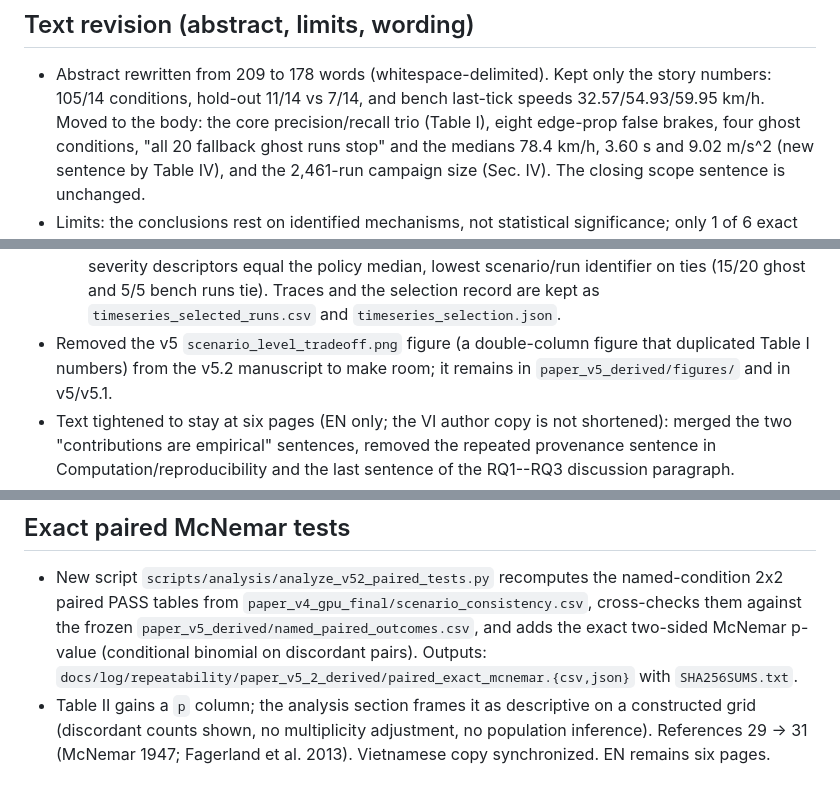
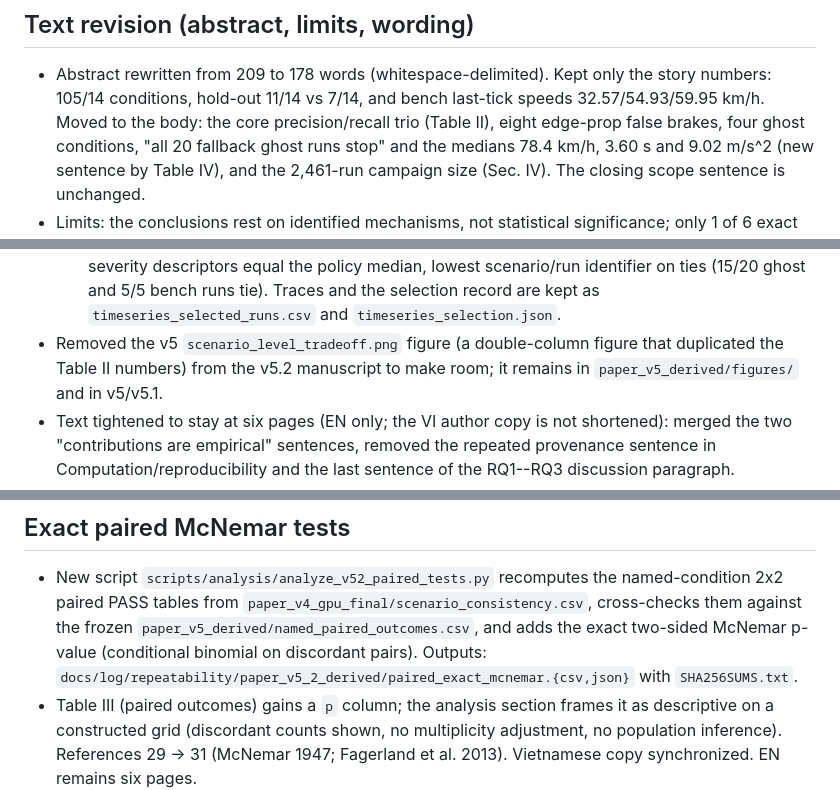
Before and after one commit to mvhoang92/aeb, a Markdown page: paper/paper_v5_2/CHANGELOG.md, 3 parts joined by grey strips. GitHub-like rendering.

```diff
--- a/paper/paper_v5_2/CHANGELOG.md
+++ b/paper/paper_v5_2/CHANGELOG.md
@@ -5,7 +5,7 @@
 - Abstract rewritten from 209 to 178 words (whitespace-delimited). Kept
   only the story numbers: 105/14 conditions, hold-out 11/14 vs 7/14, and
   bench last-tick speeds 32.57/54.93/59.95 km/h. Moved to the body: the core
-  precision/recall trio (Table I), eight edge-prop false brakes, four ghost
+  precision/recall trio (Table II), eight edge-prop false brakes, four ghost
   conditions, "all 20 fallback ghost runs stop" and the medians 78.4 km/h,
   3.60 s and 9.02 m/s^2 (new sentence by Table IV), and the 2,461-run campaign
   size (Sec. IV). The closing scope sentence is unchanged.
@@ -73,7 +73,7 @@
     Traces and the selection record are kept as `timeseries_selected_runs.csv`
     and `timeseries_selection.json`.
 - Removed the v5 `scenario_level_tradeoff.png` figure (a double-column figure
-  that duplicated Table I numbers) from the v5.2 manuscript to make room; it
+  that duplicated the Table II numbers) from the v5.2 manuscript to make room; it
   remains in `paper_v5_derived/figures/` and in v5/v5.1.
 - Text tightened to stay at six pages (EN only; the VI author copy is not
   shortened): merged the two "contributions are empirical" sentences, removed
@@ -92,7 +92,7 @@
   two-sided McNemar p-value (conditional binomial on discordant pairs).
   Outputs: `docs/log/repeatability/paper_v5_2_derived/paired_exact_mcnemar.{csv,json}`
   with `SHA256SUMS.txt`.
-- Table II gains a `p` column; the analysis section frames it as descriptive
+- Table III (paired outcomes) gains a `p` column; the analysis section frames it as descriptive
   on a constructed grid (discordant counts shown, no multiplicity adjustment,
   no population inference). References 29 -> 31 (McNemar 1947; Fagerland et
   al. 2013). Vietnamese copy synchronized. EN remains six pages.
```
Also changed, not shown: paper/paper_v5_2/SELF_REVIEW.md (+3 -3 lines), paper/paper_v5_2/SOURCE_MAP.md (+2 -2 lines).
